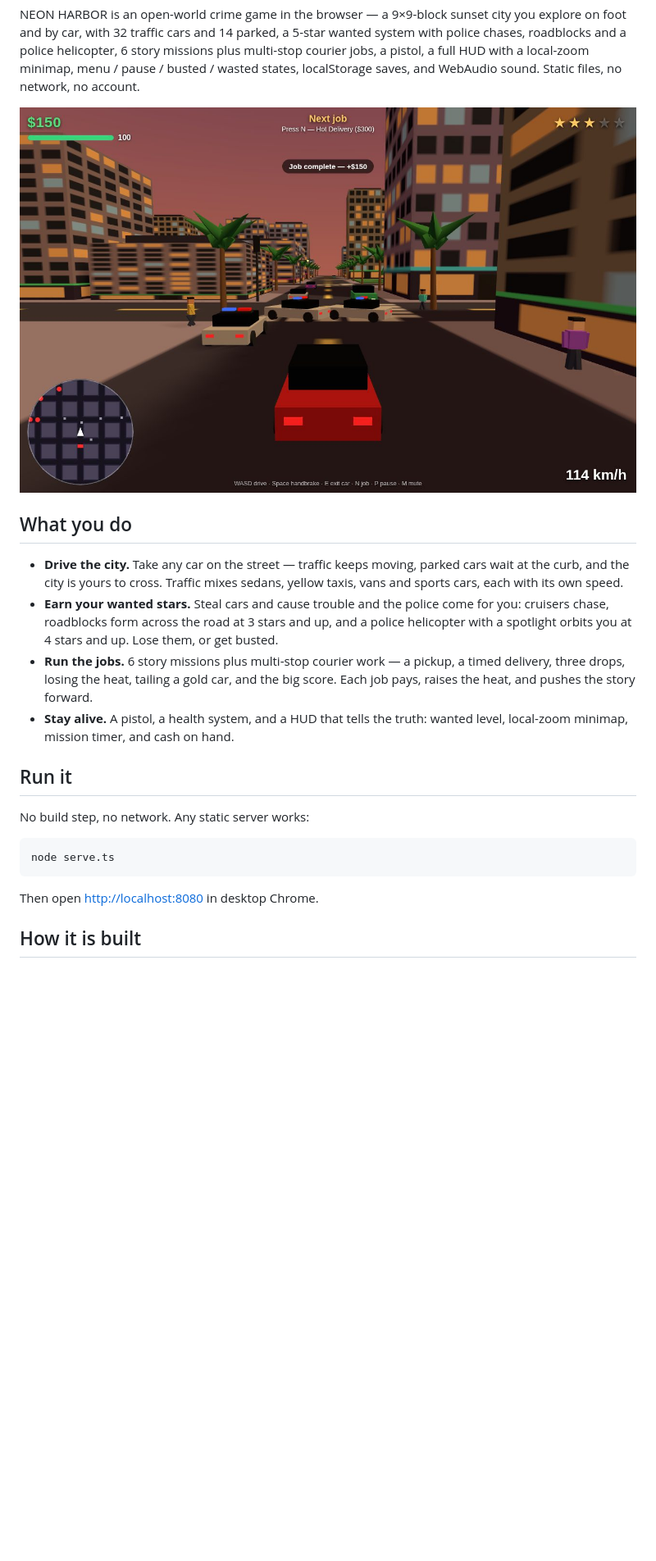
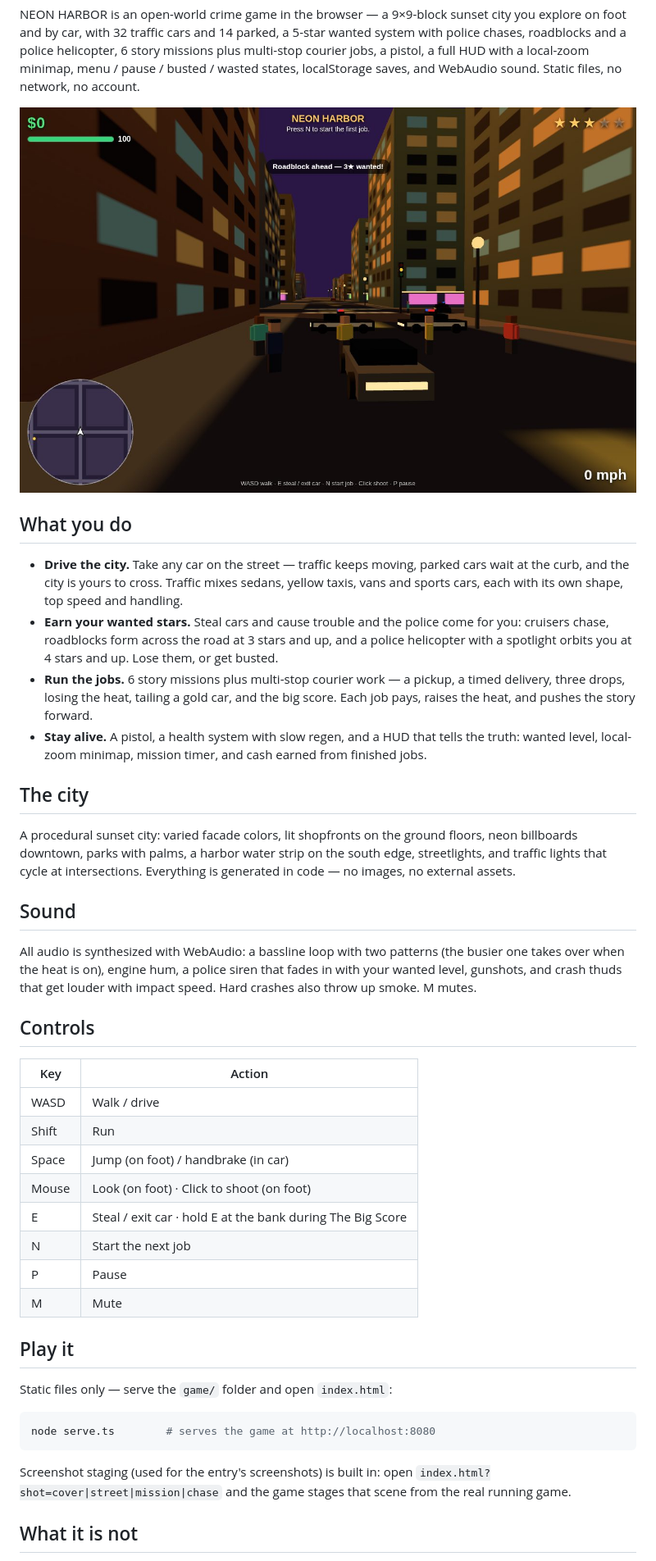
Before and after one commit to baron347/makefun-gta6, a Markdown page: README.md, the part around one of its changes. Shown at 82% size. GitHub-like rendering; pictures changed too: screenshots/1-cover.jpg; blank space fills up the shorter version.

Commit message:
NEON HARBOR rebuild — fresh rewrite: 6 story missions, police roadblocks + helicopter, 32 traffic variants, local-zoom minimap, re-staged screenshots

````diff
--- a/README.md
+++ b/README.md
@@ -21,7 +21,7 @@ no account.
 - **Drive the city.** Take any car on the street — traffic keeps moving,
   parked cars wait at the curb, and the city is yours to cross. Traffic
   mixes sedans, yellow taxis, vans and sports cars, each with its own
-  speed.
+  shape, top speed and handling.
 - **Earn your wanted stars.** Steal cars and cause trouble and the police
   come for you: cruisers chase, roadblocks form across the road at 3
   stars and up, and a police helicopter with a spotlight orbits you at
@@ -30,18 +30,50 @@ no account.
   pickup, a timed delivery, three drops, losing the heat, tailing a
   gold car, and the big score. Each job pays, raises the heat, and
   pushes the story forward.
-- **Stay alive.** A pistol, a health system, and a HUD that tells the
-  truth: wanted level, local-zoom minimap, mission timer, and cash on hand.
+- **Stay alive.** A pistol, a health system with slow regen, and a HUD
+  that tells the truth: wanted level, local-zoom minimap, mission timer,
+  and cash earned from finished jobs.
 
-## Run it
+## The city
 
-No build step, no network. Any static server works:
+A procedural sunset city: varied facade colors, lit shopfronts on the
+ground floors, neon billboards downtown, parks with palms, a harbor
+water strip on the south edge, streetlights, and traffic lights that
+cycle at intersections. Everything is generated in code — no images,
+no external assets.
+
+## Sound
+
+All audio is synthesized with WebAudio: a bassline loop with two
+patterns (the busier one takes over when the heat is on), engine hum,
+a police siren that fades in with your wanted level, gunshots, and
+crash thuds that get louder with impact speed. Hard crashes also throw
+up smoke. M mutes.
+
+## Controls
+
+| Key | Action |
+| --- | --- |
+| WASD | Walk / drive |
+| Shift | Run |
+| Space | Jump (on foot) / handbrake (in car) |
+| Mouse | Look (on foot) · Click to shoot (on foot) |
+| E | Steal / exit car · hold E at the bank during The Big Score |
+| N | Start the next job |
+| P | Pause |
+| M | Mute |
+
+## Play it
+
+Static files only — serve the `game/` folder and open `index.html`:
 
 ```sh
-node serve.ts
+node serve.ts        # serves the game at http://localhost:8080
 ```
 
-Then open <http://localhost:8080> in desktop Chrome.
+Screenshot staging (used for the entry's screenshots) is built in:
+open `index.html?shot=cover|street|mission|chase` and the game stages
+that scene from the real running game.
 
-## How it is built
+## What it is not
 
````
Also changed, not shown: other parts of README.md (+4 -22 lines), screenshots/2-street.jpg, screenshots/3-mission.jpg, screenshots/4-chase.jpg, 12 other files.
